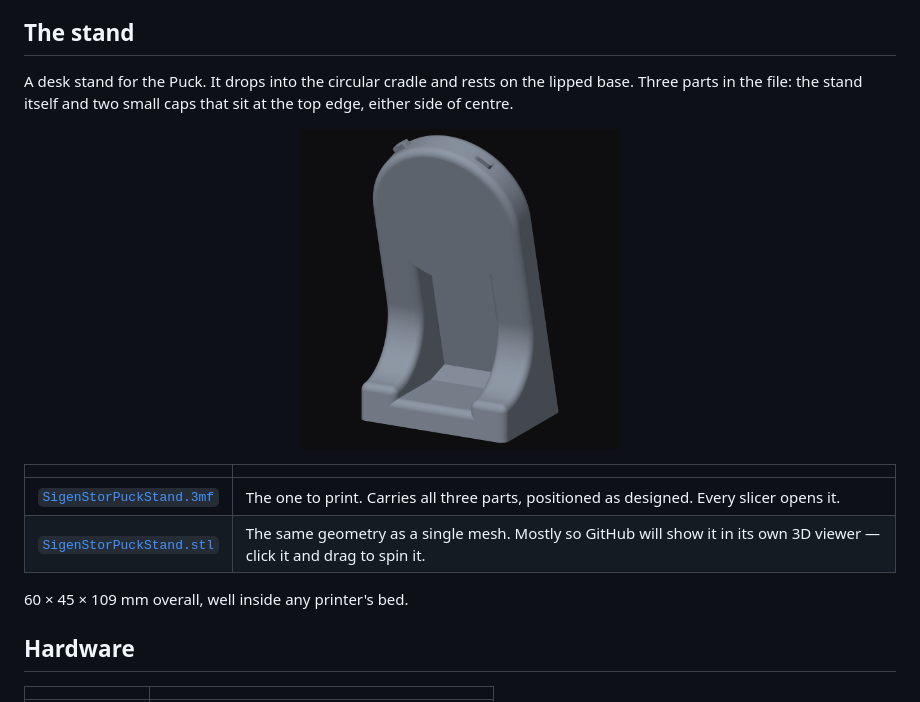
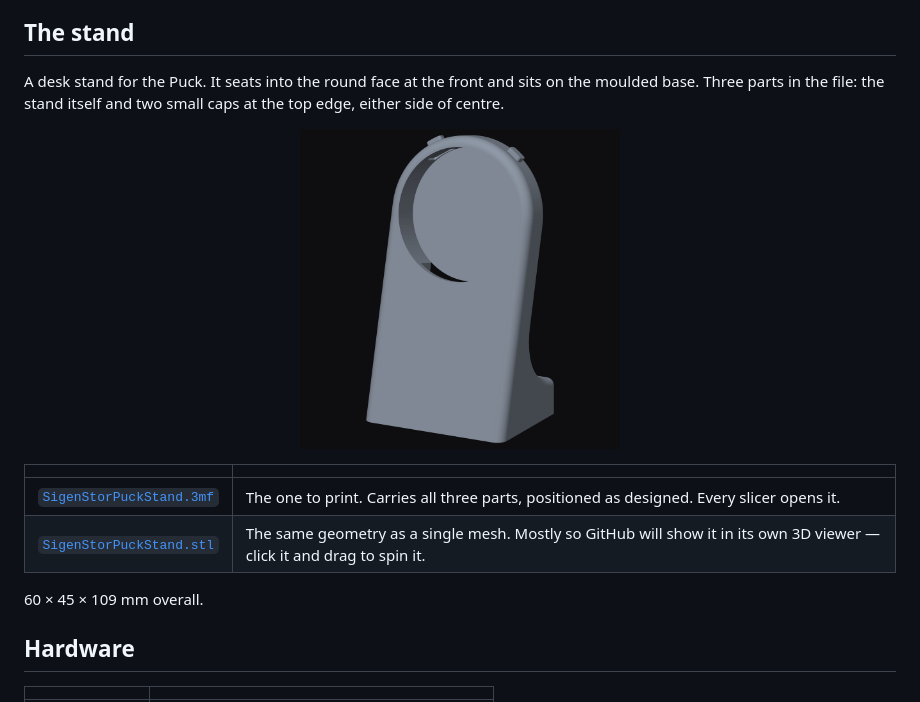
Before and after one commit to markab/SigenStorPuck, a Markdown page: README.md, the part around one of its changes. Rendered like a GitHub page; pictures changed too: docs/img/stand.png.

Commit message:
Turn the stand render to face the front
The previous angle showed the back. What I read as the cradle was the
hollow behind it; the Puck actually seats into the round face on the other
side, which is also where the two caps read as caps rather than as tabs.

Description corrected to match, and the bed-size remark dropped.

Co-Authored-By: Claude Opus 5 <noreply@anthropic.com>

```diff
--- a/README.md
+++ b/README.md
@@ -261,7 +261,7 @@ address in your router and grant it again.
 
 ## The stand
 
-A desk stand for the Puck. It drops into the circular cradle and rests on the lipped
-base. Three parts in the file: the stand itself and two small caps that sit at the top
+A desk stand for the Puck. It seats into the round face at the front and sits on the
+moulded base. Three parts in the file: the stand itself and two small caps at the top
 edge, either side of centre.
 
@@ -272,7 +272,7 @@ edge, either side of centre.
 | [`SigenStorPuckStand.3mf`](docs/stl/SigenStorPuckStand.3mf) | The one to print. Carries all three parts, positioned as designed. Every slicer opens it. |
 | [`SigenStorPuckStand.stl`](docs/stl/SigenStorPuckStand.stl) | The same geometry as a single mesh. Mostly so GitHub will show it in its own 3D viewer — click it and drag to spin it. |
 
-60 × 45 × 109 mm overall, well inside any printer's bed.
+60 × 45 × 109 mm overall.
 
 ## Hardware
 
```
Also changed, not shown: other parts of README.md (+1 -1 lines).
